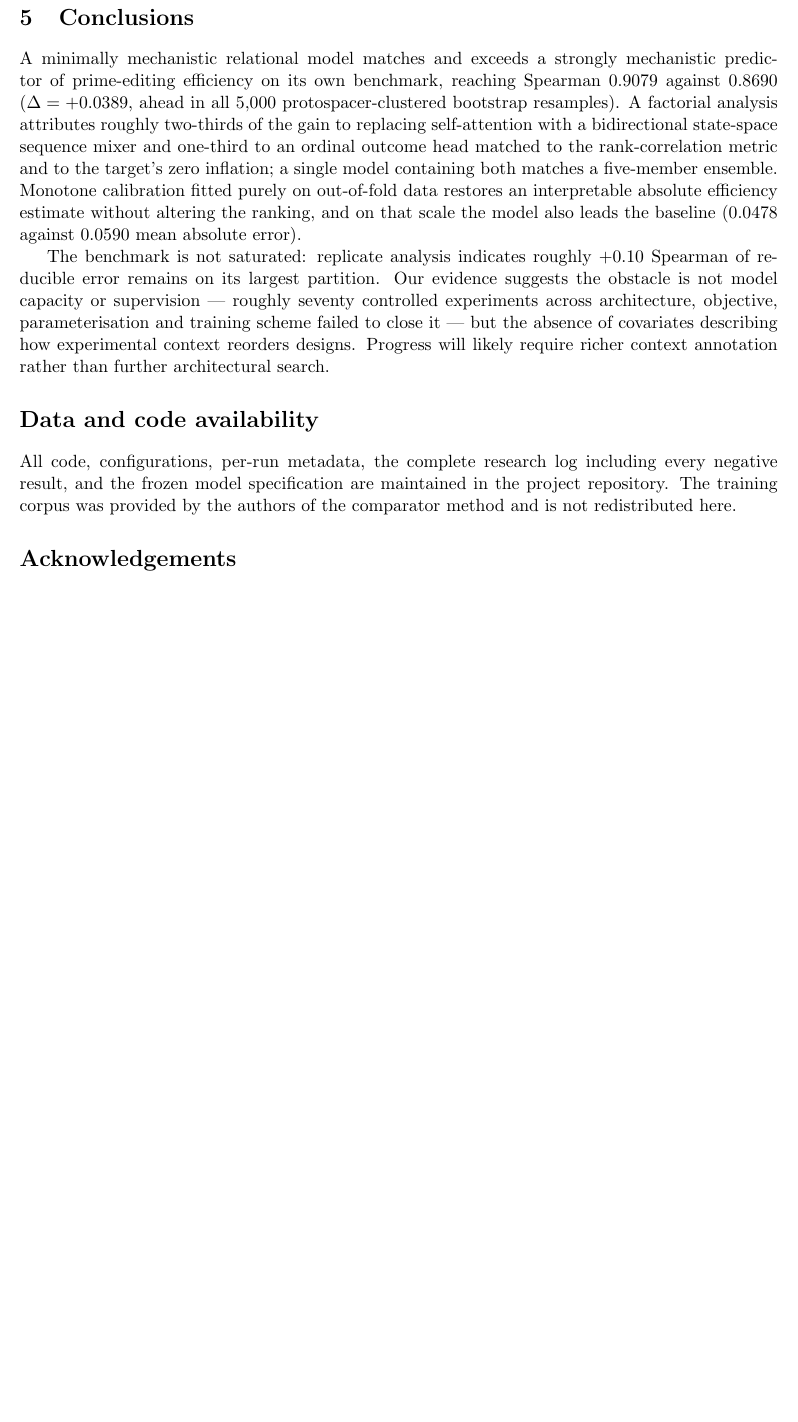
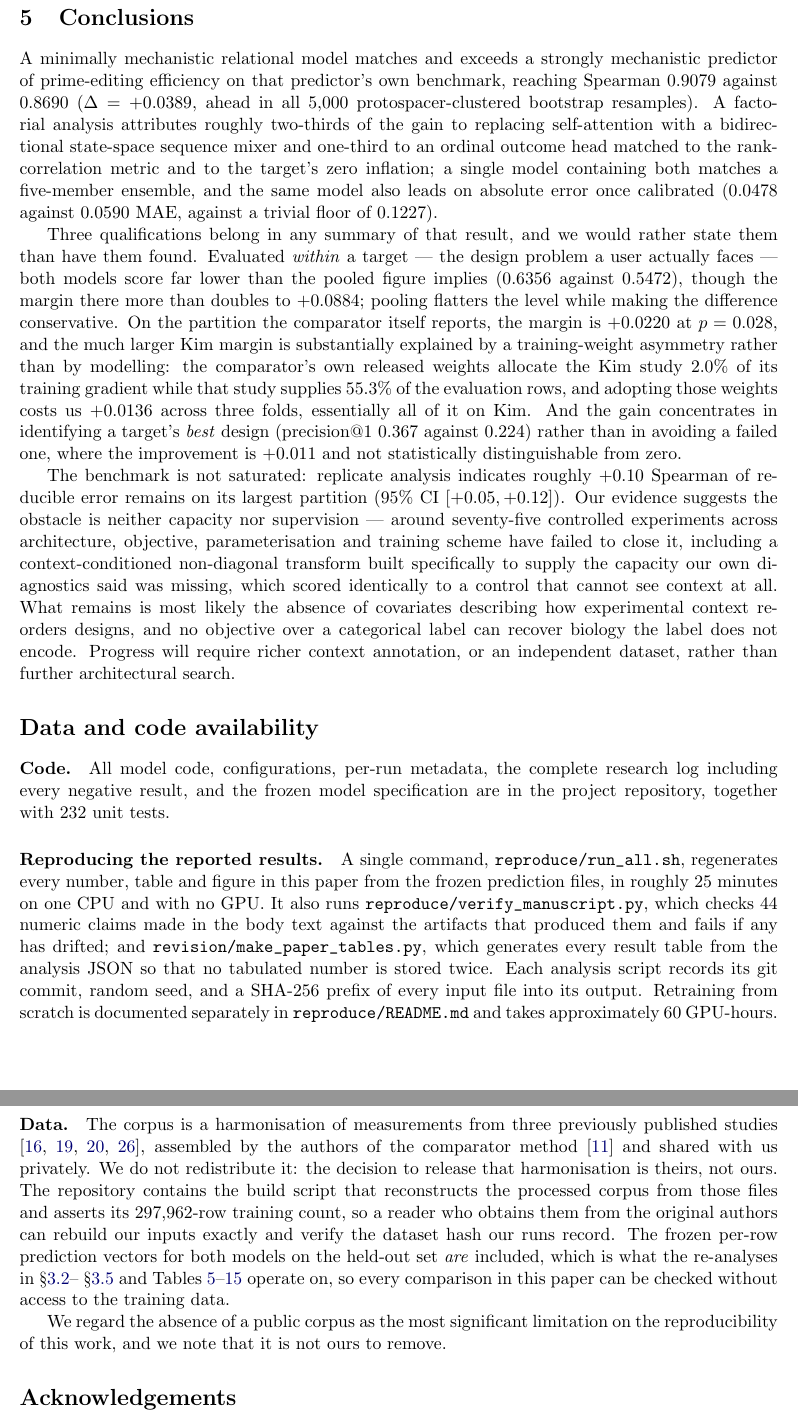
Before and after one commit to xhxuciedu/PEFormer, a LaTeX paper (reports/paper/pe_rankformer_paper.tex): part of page 38 of 39 before the commit and two parts of pages 38 and 39 of 40 after it, the two joined at a grey line, cut so that both start at the same text, the shorter picture padded with empty space. Compiled offline with pdfLaTeX.

Commit message:
Publication polish: Results reordering, conclusions, data availability
The Results sections were in an illogical order after the Phase 1 insertions --
the utility and tie-robust sections referenced a stratification framing that
came after them. Stratification now follows the headline result directly, so
the argument runs: headline, what the pooled metric hides, bench utility,
tie-robust decomposition, leakage, feature baseline, weighting asymmetry.

Conclusions rewritten. They predated every Phase 1 finding and claimed only the
pooled win. They now carry the three qualifications a reader deserves up front:
the within-target level is far below the headline (0.6356 vs 0.5472, though the
margin doubles), the comparator's own reported partition gives +0.0220 at
p=0.028 with the Kim margin substantially explained by the training-weight
asymmetry, and the gain is in finding the best design rather than avoiding a
failed one (+0.011 on "top pick works", not distinguishable from zero).

Data availability rewritten. The previous statement -- corpus provided by the
comparator's authors, not redistributed -- would fail the data policy at most
target venues without further explanation. It now describes the reconstruction
path, points at the reproduce/ harness, notes that the frozen per-row
predictions for both models ARE included so every comparison in the paper can
be checked without the training data, and states plainly that the missing
public corpus is the main limit on reproducibility and is not ours to remove.

Experiment count updated to ~75 for round 9's four additions.

38 pages, 0 overfull boxes, 0 undefined references, 44/44 verifier checks.

```diff
--- a/reports/paper/pe_rankformer_paper.tex
+++ b/reports/paper/pe_rankformer_paper.tex
@@ -1577,31 +1577,73 @@ alone would have.
 \section{Conclusions}
 
 A minimally mechanistic relational model matches and exceeds a strongly mechanistic
-predictor of prime-editing efficiency on its own benchmark, reaching Spearman $0.9079$
-against $0.8690$ ($\Delta=+0.0389$, ahead in all 5{,}000 protospacer-clustered bootstrap
-resamples). A factorial analysis attributes roughly two-thirds of the gain to replacing
-self-attention with a bidirectional state-space sequence mixer and one-third to an
-ordinal outcome head matched to the rank-correlation metric and to the target's zero
-inflation; a single model containing both matches a five-member ensemble. Monotone
-calibration fitted purely on out-of-fold data restores an interpretable absolute
-efficiency estimate without altering the ranking, and on that scale the model also
-leads the baseline ($0.0478$ against $0.0590$ mean absolute error).
-
-The benchmark is not saturated: replicate analysis indicates roughly $+0.10$ Spearman
-of reducible error remains on its largest partition. Our evidence suggests the
-obstacle is not model capacity or supervision --- roughly seventy controlled
-experiments across architecture, objective, parameterisation and training scheme failed
-to close it --- but the absence of covariates describing how experimental context
-reorders designs. Progress will likely require richer context annotation rather than
+predictor of prime-editing efficiency on that predictor's own benchmark, reaching
+Spearman $0.9079$ against $0.8690$ ($\Delta=+0.0389$, ahead in all 5{,}000
+protospacer-clustered bootstrap resamples). A factorial analysis attributes roughly
+two-thirds of the gain to replacing self-attention with a bidirectional state-space
+sequence mixer and one-third to an ordinal outcome head matched to the rank-correlation
+metric and to the target's zero inflation; a single model containing both matches a
+five-member ensemble, and the same model also leads on absolute error once calibrated
+($0.0478$ against $0.0590$ MAE, against a trivial floor of $0.1227$).
+
+Three qualifications belong in any summary of that result, and we would rather state
+them than have them found. Evaluated \emph{within} a target --- the design problem a
+user actually faces --- both models score far lower than the pooled figure implies
+($0.6356$ against $0.5472$), though the margin there more than doubles to $+0.0884$;
+pooling flatters the level while making the difference conservative. On the
+partition the comparator itself reports, the margin is $+0.0220$ at $p=0.028$, and the
+much larger Kim margin is substantially explained by a training-weight asymmetry rather
+than by modelling: the comparator's own released weights allocate the Kim study $2.0\%$
+of its training gradient while that study supplies $55.3\%$ of the evaluation rows, and
+adopting those weights costs us $+0.0136$ across three folds, essentially all of it on
+Kim. And the gain concentrates in identifying a target's \emph{best} design
+(precision@1 $0.367$ against $0.224$) rather than in avoiding a failed one, where the
+improvement is $+0.011$ and not statistically distinguishable from zero.
+
+The benchmark is not saturated: replicate analysis indicates roughly $+0.10$ Spearman of
+reducible error remains on its largest partition (95\% CI $[+0.05,+0.12]$). Our evidence
+suggests the obstacle is neither capacity nor supervision --- around seventy-five
+controlled experiments across architecture, objective, parameterisation and training
+scheme have failed to close it, including a context-conditioned non-diagonal transform
+built specifically to supply the capacity our own diagnostics said was missing, which
+scored identically to a control that cannot see context at all. What remains is most
+likely the absence of covariates describing how experimental context reorders designs,
+and no objective over a categorical label can recover biology the label does not encode.
+Progress will require richer context annotation, or an independent dataset, rather than
 further architectural search.
 
 % =====================================================================
 \section*{Data and code availability}
 
-All code, configurations, per-run metadata, the complete research log including every
-negative result, and the frozen model specification are maintained in the project
-repository. The training corpus was provided by the authors of the comparator method
-and is not redistributed here.
+\paragraph{Code.} All model code, configurations, per-run metadata, the complete research
+log including every negative result, and the frozen model specification are in the
+project repository, together with 232 unit tests.
+
+\paragraph{Reproducing the reported results.} A single command,
+\path{reproduce/run_all.sh}, regenerates every number, table and figure in this paper
+from the frozen prediction files, in roughly 25 minutes on one CPU and with no GPU. It
+also runs \path{reproduce/verify_manuscript.py}, which checks 44 numeric claims made in
+the body text against the artifacts that produced them and fails if any has drifted; and
+\path{revision/make_paper_tables.py}, which generates every result table from the
+analysis JSON so that no tabulated number is stored twice. Each analysis script records
+its git commit, random seed, and a SHA-256 prefix of every input file into its output.
+Retraining from scratch is documented separately in \path{reproduce/README.md} and takes
+approximately 60 GPU-hours.
+
+\paragraph{Data.} The corpus is a harmonisation of measurements from three previously
+published studies \citep{kim2021,mathis2023,yu2023,mathis2024}, assembled by the authors
+of the comparator method \citep{hsu2026} and shared with us privately. We do not
+redistribute it: the decision to release that harmonisation is theirs, not ours. The
+repository contains the build script that reconstructs the processed corpus from those
+files and asserts its 297{,}962-row training count, so a reader who obtains them from
+the original authors can rebuild our inputs exactly and verify the dataset hash our runs
+record. The frozen per-row prediction vectors for both models on the held-out set
+\emph{are} included, which is what the re-analyses in \S\ref{sec:stratified}--
+\S\ref{sec:leakage} and Tables~\ref{tab:stratified}--\ref{tab:ceiling} operate on, so
+every comparison in this paper can be checked without access to the training data.
+
+We regard the absence of a public corpus as the most significant limitation on the
+reproducibility of this work, and we note that it is not ours to remove.
 
 \section*{Acknowledgements}
 
```
Also changed, not shown: revision/manuscript_changes.md (added, +73 -0 lines), revision/task_1_1_per_target.md (+1 -1 lines), revision/task_1_2_utility.md (+1 -1 lines), revision/task_1_3_tie_robust.md (+1 -1 lines), revision/task_1_4_leakage_free.md (+1 -1 lines), revision/task_1_5_calibration_baselines.md (+1 -1 lines), reports/paper/pe_rankformer_paper.pdf, reports/paper/pe_rankformer_paper.tex (64 more changed lines), 10 other files.
